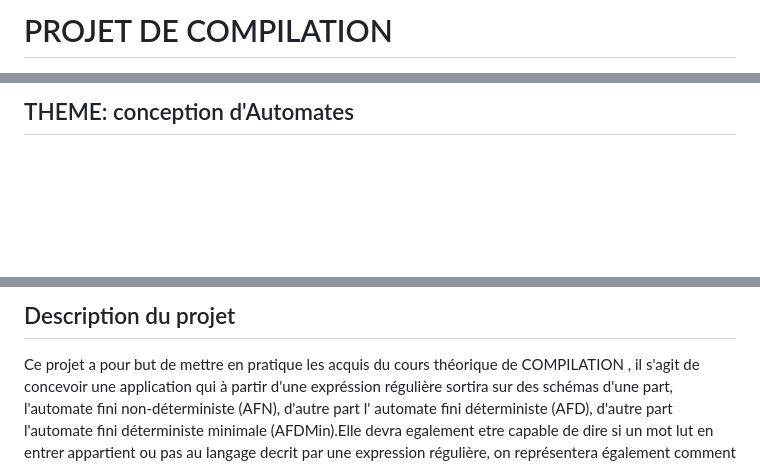
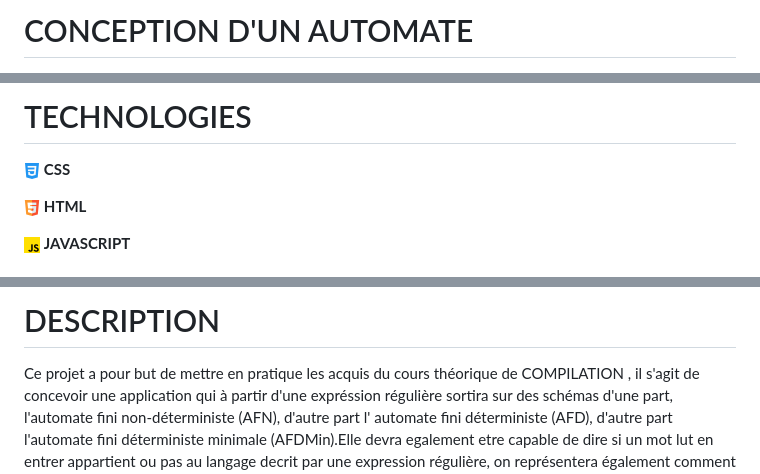
Before and after one commit to merritz22/automate, a Markdown page: README.md, 3 parts joined by grey strips. Drawn GitHub-style; pictures changed too: images/css-3_732190.png (added), images/html5_1216733.png (added), images/js_5968292.png (added); blank space fills up the shorter version.

```diff
--- a/README.md
+++ b/README.md
@@ -1,3 +1,3 @@
 
-# PROJET DE COMPILATION
+# CONCEPTION D'UN AUTOMATE
 
@@ -4,3 +7,12 @@
 
-## THEME: conception d'Automates
+# TECHNOLOGIES
+<p>
+  <img src="images/css-3_732190.png" width="16" /> <b>CSS</b>
+</p>
+<p>
+  <img src="images/html5_1216733.png" width="16" /> <b>HTML</b>
+</p>
+<p>
+  <img src="images/js_5968292.png" width="16" /> <b>JAVASCRIPT</b>
+</p>
 
@@ -10,5 +21,5 @@ Library: GOJS
 
-## Description du projet
+# DESCRIPTION
 Ce projet a pour but de mettre en pratique les acquis du
   cours théorique de COMPILATION , il s'agit de concevoir une
   application qui à partir d'une expréssion régulière sortira
```
Also changed, not shown: other parts of README.md (+7 -3 lines), 1 other file.
